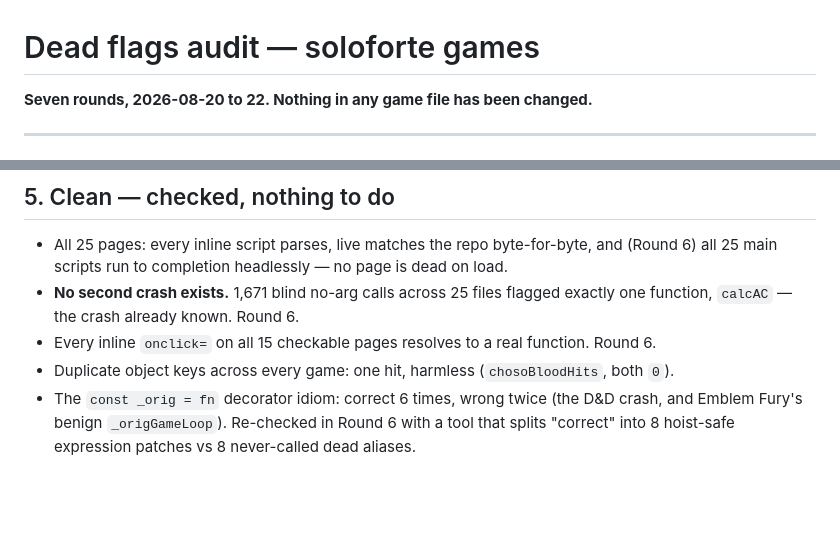
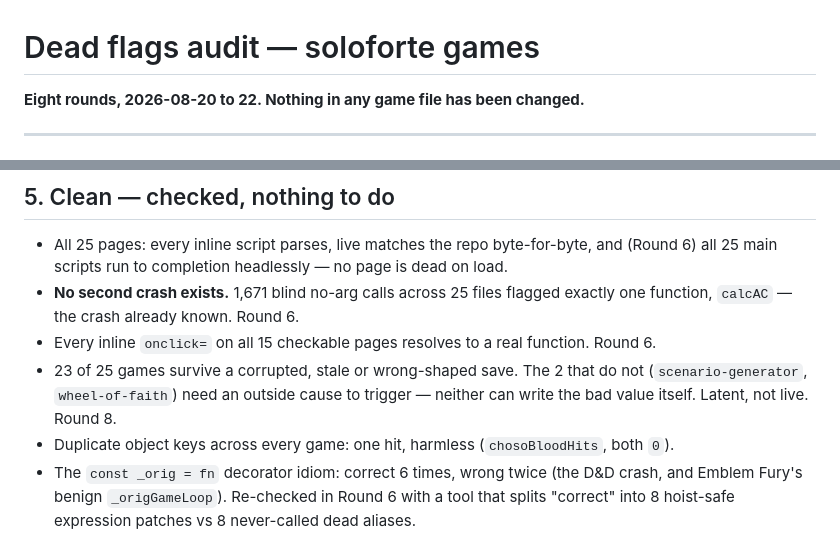
Before and after one commit to EinsteinPGame/soloforte, a Markdown page: dead-flags-audit.md, 2 parts joined by grey strips. GitHub-like rendering; blank space fills up the shorter version.

```diff
--- a/dead-flags-audit.md
+++ b/dead-flags-audit.md
@@ -1,6 +1,6 @@
 # Dead flags audit — soloforte games
 
-**Seven rounds, 2026-08-20 to 22. Nothing in any game file has been changed.**
+**Eight rounds, 2026-08-20 to 22. Nothing in any game file has been changed.**
 
 ---
 
@@ -62,6 +62,9 @@ executing the real file, not by reading it (`_origCalcAC === calcAC` is `true`;
 - **No second crash exists.** 1,671 blind no-arg calls across 25 files flagged exactly
   one function, `calcAC` — the crash already known. Round 6.
 - Every inline `onclick=` on all 15 checkable pages resolves to a real function. Round 6.
+- 23 of 25 games survive a corrupted, stale or wrong-shaped save. The 2 that do not
+  (`scenario-generator`, `wheel-of-faith`) need an outside cause to trigger — neither
+  can write the bad value itself. Latent, not live. Round 8.
 - Duplicate object keys across every game: one hit, harmless (`chosoBloodHits`, both `0`).
 - The `const _orig = fn` decorator idiom: correct 6 times, wrong twice (the D&D crash,
   and Emblem Fury's benign `_origGameLoop`). Re-checked in Round 6 with a tool that
```
Also changed, not shown: other parts of dead-flags-audit.md (+73 -0 lines).
